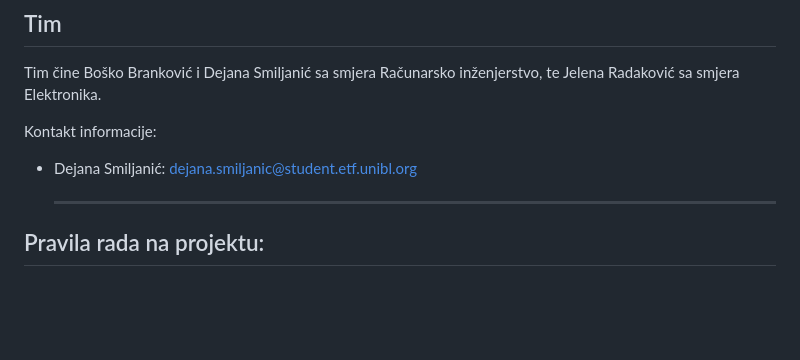
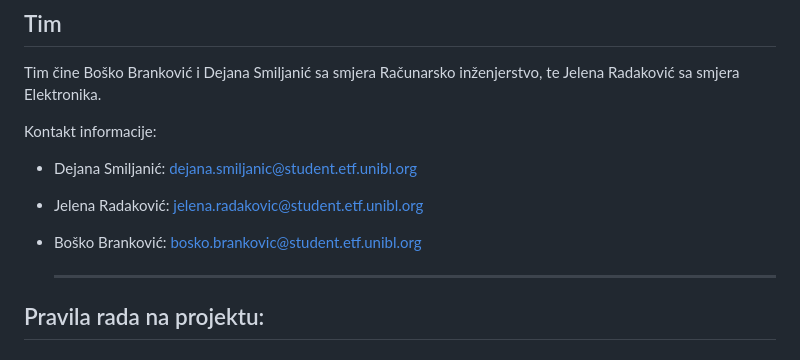
Before and after one commit to sdejana/ColorSorter_C, a Markdown page: README.md, the part around the change. Rendered like a GitHub page; blank space fills up the shorter version.

```diff
--- a/README.md
+++ b/README.md
@@ -46,6 +46,8 @@ Tim čine Boško Branković i Dejana Smiljanić sa smjera Računarsko inženjers
 
 Kontakt informacije:
 * Dejana Smiljanić: dejana.smiljanic@student.etf.unibl.org
+* Jelena Radaković: jelena.radakovic@student.etf.unibl.org
+* Boško Branković: bosko.brankovic@student.etf.unibl.org
 
   -------------------------------------------------------------------
 ## Pravila rada na projektu:
```
